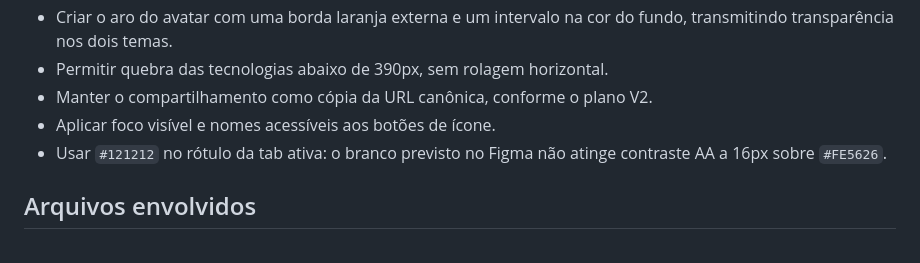
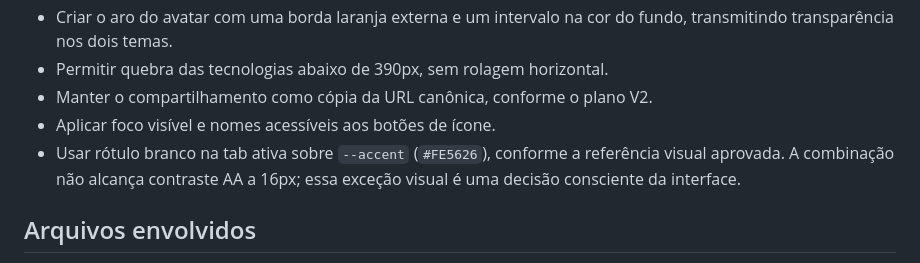
Before and after one commit to josuelustosa/links, a Markdown page: assets/docs/PLAN_SOBRE_V2.md, the part around the change. GitHub-like rendering.

Commit message:
docs(about): record active tab contrast decision

```diff
--- a/assets/docs/PLAN_SOBRE_V2.md
+++ b/assets/docs/PLAN_SOBRE_V2.md
@@ -54,8 +54,9 @@ explícitas e prioridade de carregamento.
 - Permitir quebra das tecnologias abaixo de 390px, sem rolagem horizontal.
 - Manter o compartilhamento como cópia da URL canônica, conforme o plano V2.
 - Aplicar foco visível e nomes acessíveis aos botões de ícone.
-- Usar `#121212` no rótulo da tab ativa: o branco previsto no Figma não atinge
-  contraste AA a 16px sobre `#FE5626`.
+- Usar rótulo branco na tab ativa sobre `--accent` (`#FE5626`), conforme a
+  referência visual aprovada. A combinação não alcança contraste AA a 16px;
+  essa exceção visual é uma decisão consciente da interface.
 
 ## Arquivos envolvidos
 
```
